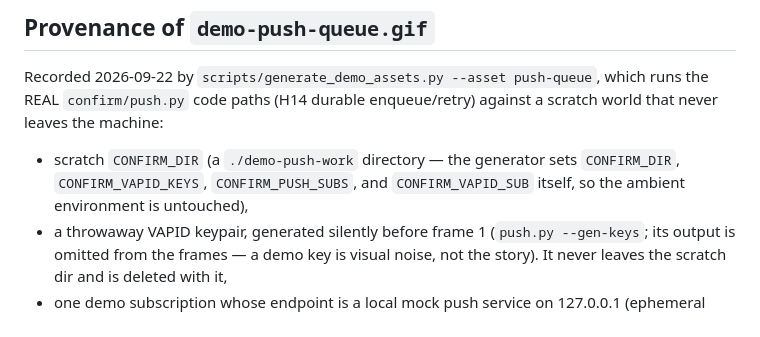
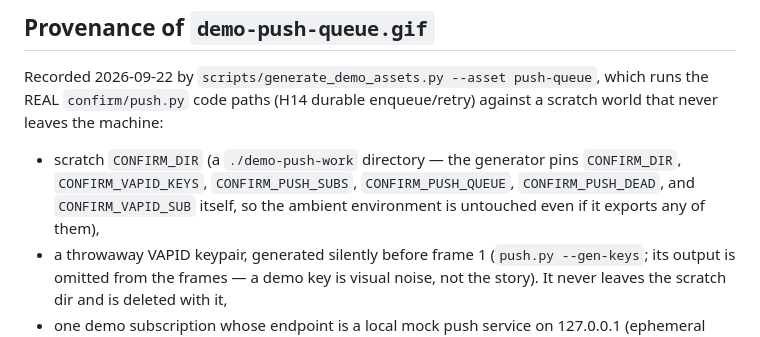
Before and after one commit to ntindle/spark-vm, a Markdown page: assets/README.md, the part around the change. Drawn GitHub-style.

```diff
--- a/assets/README.md
+++ b/assets/README.md
@@ -393,9 +393,11 @@ Recorded 2026-09-22 by `scripts/generate_demo_assets.py --asset push-queue`,
 which runs the REAL `confirm/push.py` code paths (H14 durable enqueue/retry)
 against a scratch world that never leaves the machine:
 
-- scratch `CONFIRM_DIR` (a `./demo-push-work` directory — the generator sets
-  `CONFIRM_DIR`, `CONFIRM_VAPID_KEYS`, `CONFIRM_PUSH_SUBS`, and
-  `CONFIRM_VAPID_SUB` itself, so the ambient environment is untouched),
+- scratch `CONFIRM_DIR` (a `./demo-push-work` directory — the generator
+  pins `CONFIRM_DIR`, `CONFIRM_VAPID_KEYS`, `CONFIRM_PUSH_SUBS`,
+  `CONFIRM_PUSH_QUEUE`, `CONFIRM_PUSH_DEAD`, and `CONFIRM_VAPID_SUB`
+  itself, so the ambient environment is untouched even if it exports
+  any of them),
 - a throwaway VAPID keypair, generated silently before frame 1
   (`push.py --gen-keys`; its output is omitted from the frames — a demo
   key is visual noise, not the story). It never leaves the scratch dir
```
Also changed, not shown: assets/demo-push-queue.gif, 1 other file.
